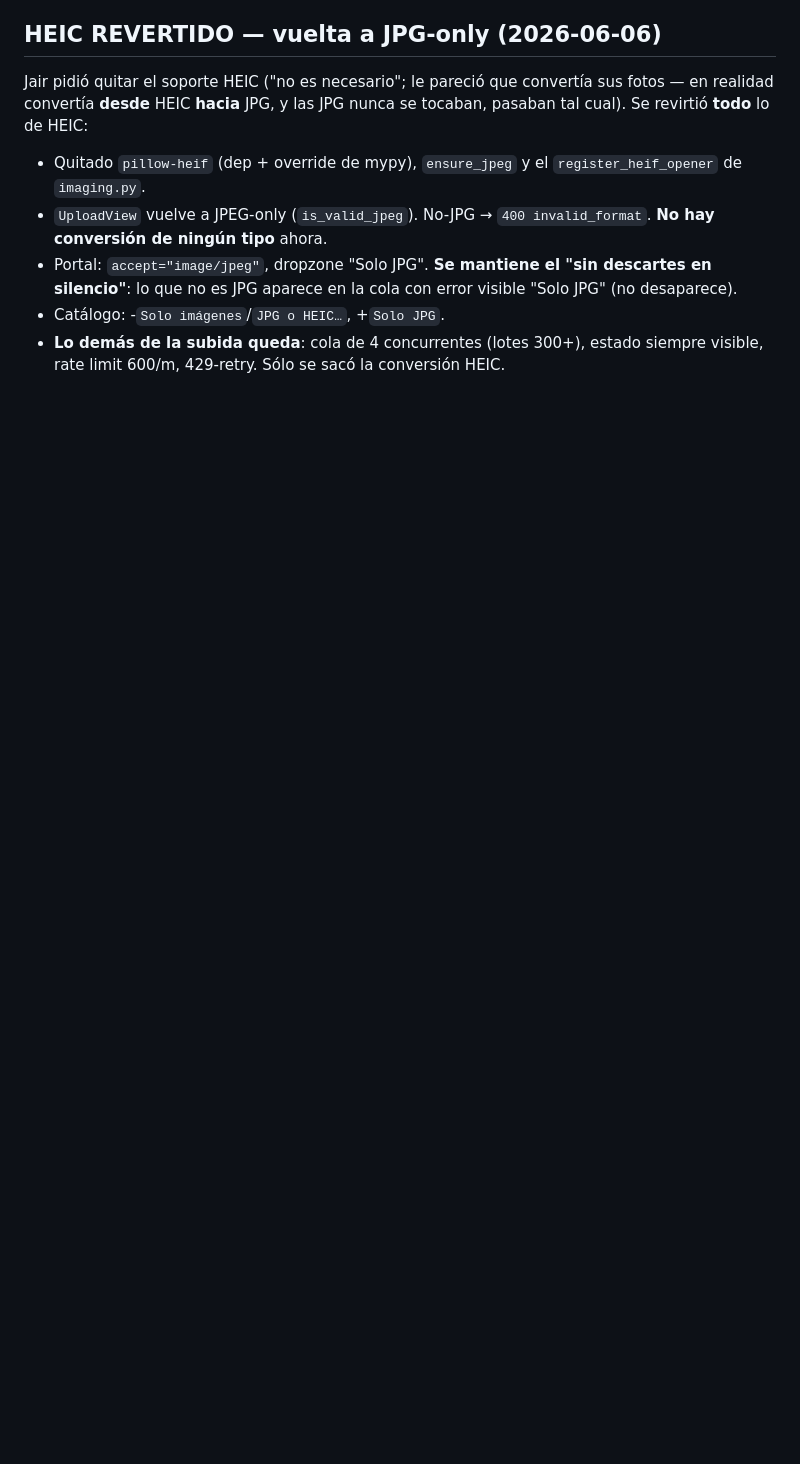
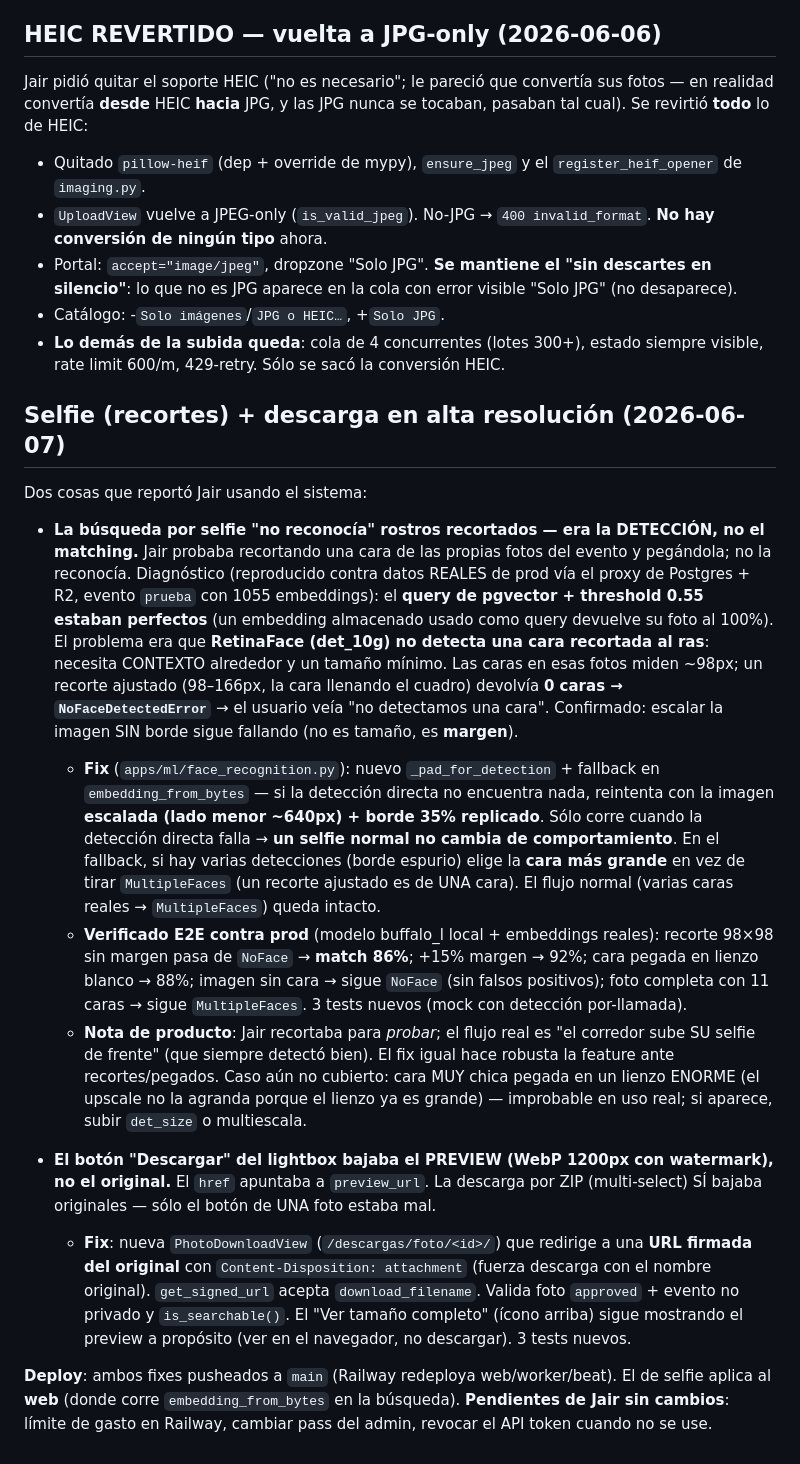
Before and after one commit to jairortiz8/fotos, a Markdown page: CLAUDE.md, the part around the change. Drawn GitHub-style; blank space fills up the shorter version.

Commit message:
docs: changelog del fix de selfie (detección de recortes) + descarga de original
Co-Authored-By: Claude Opus 4.8 (1M context) <noreply@anthropic.com>

```diff
--- a/CLAUDE.md
+++ b/CLAUDE.md
@@ -665,3 +665,17 @@ Jair pidió quitar el soporte HEIC ("no es necesario"; le pareció que convertí
 - Portal: `accept="image/jpeg"`, dropzone "Solo JPG". **Se mantiene el "sin descartes en silencio"**: lo que no es JPG aparece en la cola con error visible "Solo JPG" (no desaparece).
 - Catálogo: -`Solo imágenes`/`JPG o HEIC…`, +`Solo JPG`.
 - **Lo demás de la subida queda**: cola de 4 concurrentes (lotes 300+), estado siempre visible, rate limit 600/m, 429-retry. Sólo se sacó la conversión HEIC.
+
+## Selfie (recortes) + descarga en alta resolución (2026-06-07)
+
+Dos cosas que reportó Jair usando el sistema:
+
+- **La búsqueda por selfie "no reconocía" rostros recortados — era la DETECCIÓN, no el matching.** Jair probaba recortando una cara de las propias fotos del evento y pegándola; no la reconocía. Diagnóstico (reproducido contra datos REALES de prod vía el proxy de Postgres + R2, evento `prueba` con 1055 embeddings): el **query de pgvector + threshold 0.55 estaban perfectos** (un embedding almacenado usado como query devuelve su foto al 100%). El problema era que **RetinaFace (det_10g) no detecta una cara recortada al ras**: necesita CONTEXTO alrededor y un tamaño mínimo. Las caras en esas fotos miden ~98px; un recorte ajustado (98–166px, la cara llenando el cuadro) devolvía **0 caras → `NoFaceDetectedError`** → el usuario veía "no detectamos una cara". Confirmado: escalar la imagen SIN borde sigue fallando (no es tamaño, es **margen**).
+  - **Fix** (`apps/ml/face_recognition.py`): nuevo `_pad_for_detection` + fallback en `embedding_from_bytes` — si la detección directa no encuentra nada, reintenta con la imagen **escalada (lado menor ~640px) + borde 35% replicado**. Sólo corre cuando la detección directa falla → **un selfie normal no cambia de comportamiento**. En el fallback, si hay varias detecciones (borde espurio) elige la **cara más grande** en vez de tirar `MultipleFaces` (un recorte ajustado es de UNA cara). El flujo normal (varias caras reales → `MultipleFaces`) queda intacto.
+  - **Verificado E2E contra prod** (modelo buffalo_l local + embeddings reales): recorte 98×98 sin margen pasa de `NoFace` → **match 86%**; +15% margen → 92%; cara pegada en lienzo blanco → 88%; imagen sin cara → sigue `NoFace` (sin falsos positivos); foto completa con 11 caras → sigue `MultipleFaces`. 3 tests nuevos (mock con detección por-llamada).
+  - **Nota de producto**: Jair recortaba para *probar*; el flujo real es "el corredor sube SU selfie de frente" (que siempre detectó bien). El fix igual hace robusta la feature ante recortes/pegados. Caso aún no cubierto: cara MUY chica pegada en un lienzo ENORME (el upscale no la agranda porque el lienzo ya es grande) — improbable en uso real; si aparece, subir `det_size` o multiescala.
+
+- **El botón "Descargar" del lightbox bajaba el PREVIEW (WebP 1200px con watermark), no el original.** El `href` apuntaba a `preview_url`. La descarga por ZIP (multi-select) SÍ bajaba originales — sólo el botón de UNA foto estaba mal.
+  - **Fix**: nueva `PhotoDownloadView` (`/descargas/foto/<id>/`) que redirige a una **URL firmada del original** con `Content-Disposition: attachment` (fuerza descarga con el nombre original). `get_signed_url` acepta `download_filename`. Valida foto `approved` + evento no privado y `is_searchable()`. El "Ver tamaño completo" (ícono arriba) sigue mostrando el preview a propósito (ver en el navegador, no descargar). 3 tests nuevos.
+
+**Deploy**: ambos fixes pusheados a `main` (Railway redeploya web/worker/beat). El de selfie aplica al **web** (donde corre `embedding_from_bytes` en la búsqueda). **Pendientes de Jair sin cambios**: límite de gasto en Railway, cambiar pass del admin, revocar el API token cuando no se use.
```
